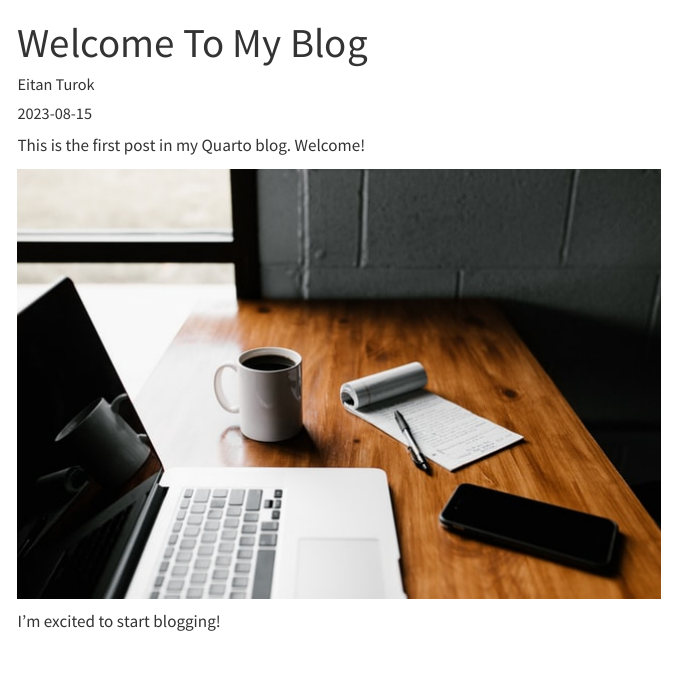
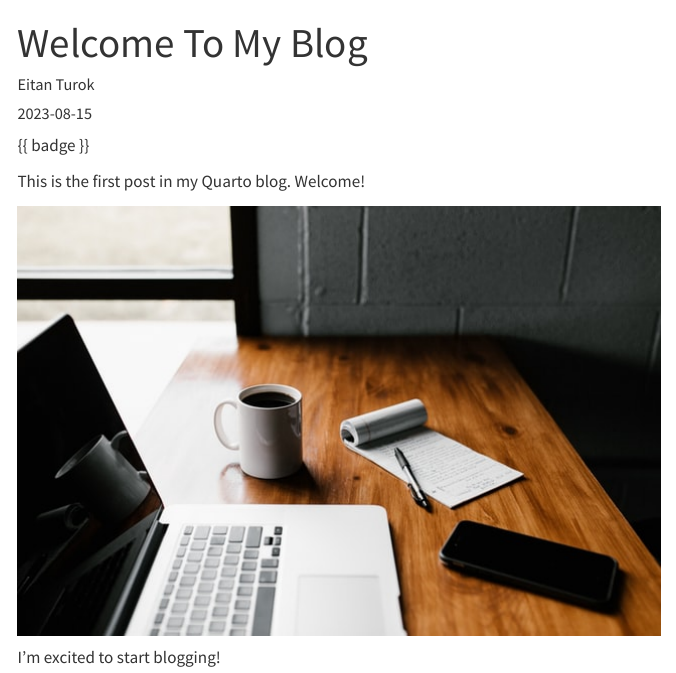
Before and after one commit to ez2rok/blog, a Quarto document (posts/2023-08-15-welcome/index.qmd): the page in a window 1100 px wide, from its top. Rendered offline with R 4.5, knitr and Pandoc in place of Quarto, with nearby package versions; menus at the side of the page are left out.

Commit message:
add '{{badge}}' to blog posts

```diff
--- a/posts/2023-08-15-welcome/index.qmd
+++ b/posts/2023-08-15-welcome/index.qmd
@@ -6,6 +6,10 @@ date-modified: "2023-08-17"
 categories: [news]
 ---
 
+
+{{ badge }}
+
+
 This is the first post in my Quarto blog. Welcome!
 
 ![](thumbnail.jpg)
```
Also changed, not shown: posts/2023-08-17-post-with-code/index.qmd (+1 -0 lines), 1 other file.
